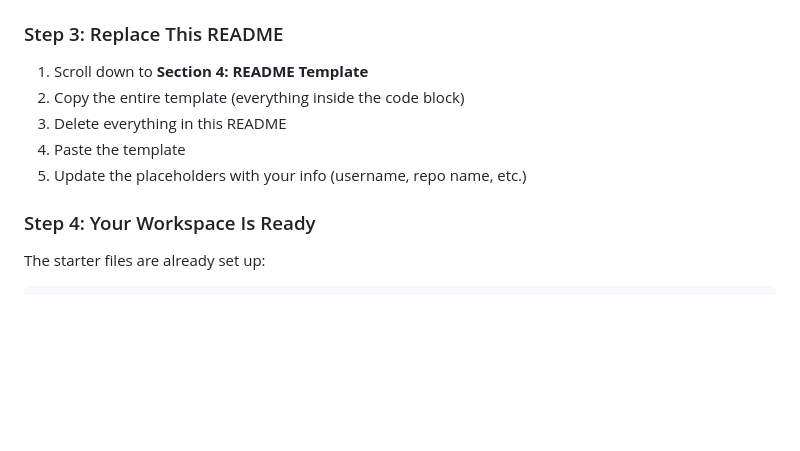
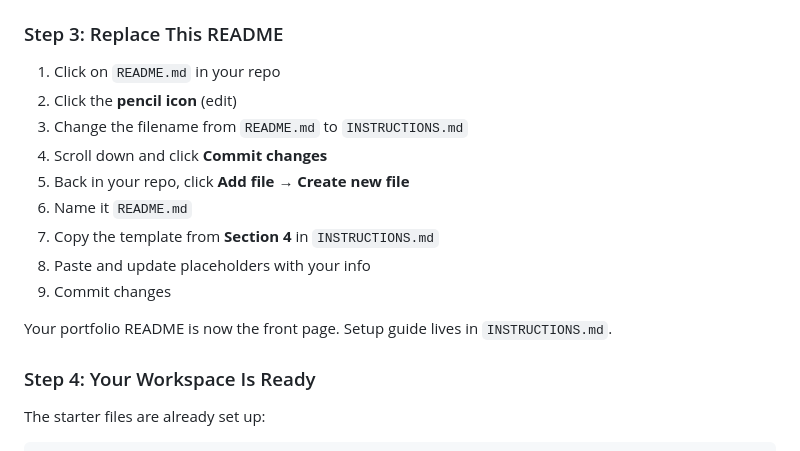
Before and after one commit to sicxz/DESN-378-code-design-2, a Markdown page: README.md, the part around the change. GitHub-like rendering; blank space fills up the shorter version.

Commit message:
Revise README replacement instructions
Updated instructions for replacing the README with a new file.

```diff
--- a/README.md
+++ b/README.md
@@ -26,11 +26,17 @@ This template is your workspace for the quarter. By the end, it becomes your por
 
 ### Step 3: Replace This README
 
-1. Scroll down to **Section 4: README Template**
-2. Copy the entire template (everything inside the code block)
-3. Delete everything in this README
-4. Paste the template
-5. Update the placeholders with your info (username, repo name, etc.)
+1. Click on `README.md` in your repo
+2. Click the **pencil icon** (edit)
+3. Change the filename from `README.md` to `INSTRUCTIONS.md`
+4. Scroll down and click **Commit changes**
+5. Back in your repo, click **Add file** → **Create new file**
+6. Name it `README.md`
+7. Copy the template from **Section 4** in `INSTRUCTIONS.md`
+8. Paste and update placeholders with your info
+9. Commit changes
+
+Your portfolio README is now the front page. Setup guide lives in `INSTRUCTIONS.md`.
 
 ### Step 4: Your Workspace Is Ready
 
```
